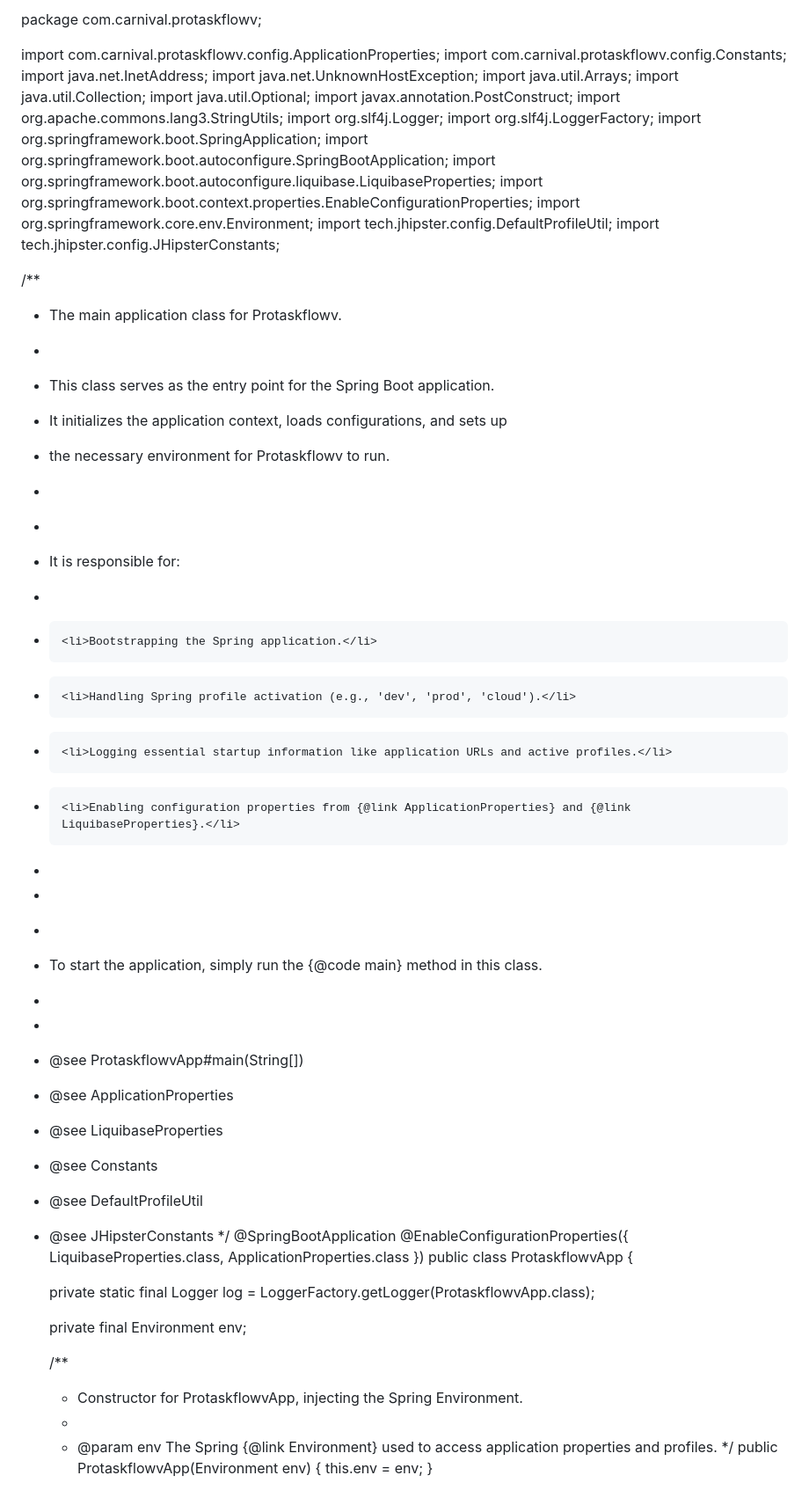
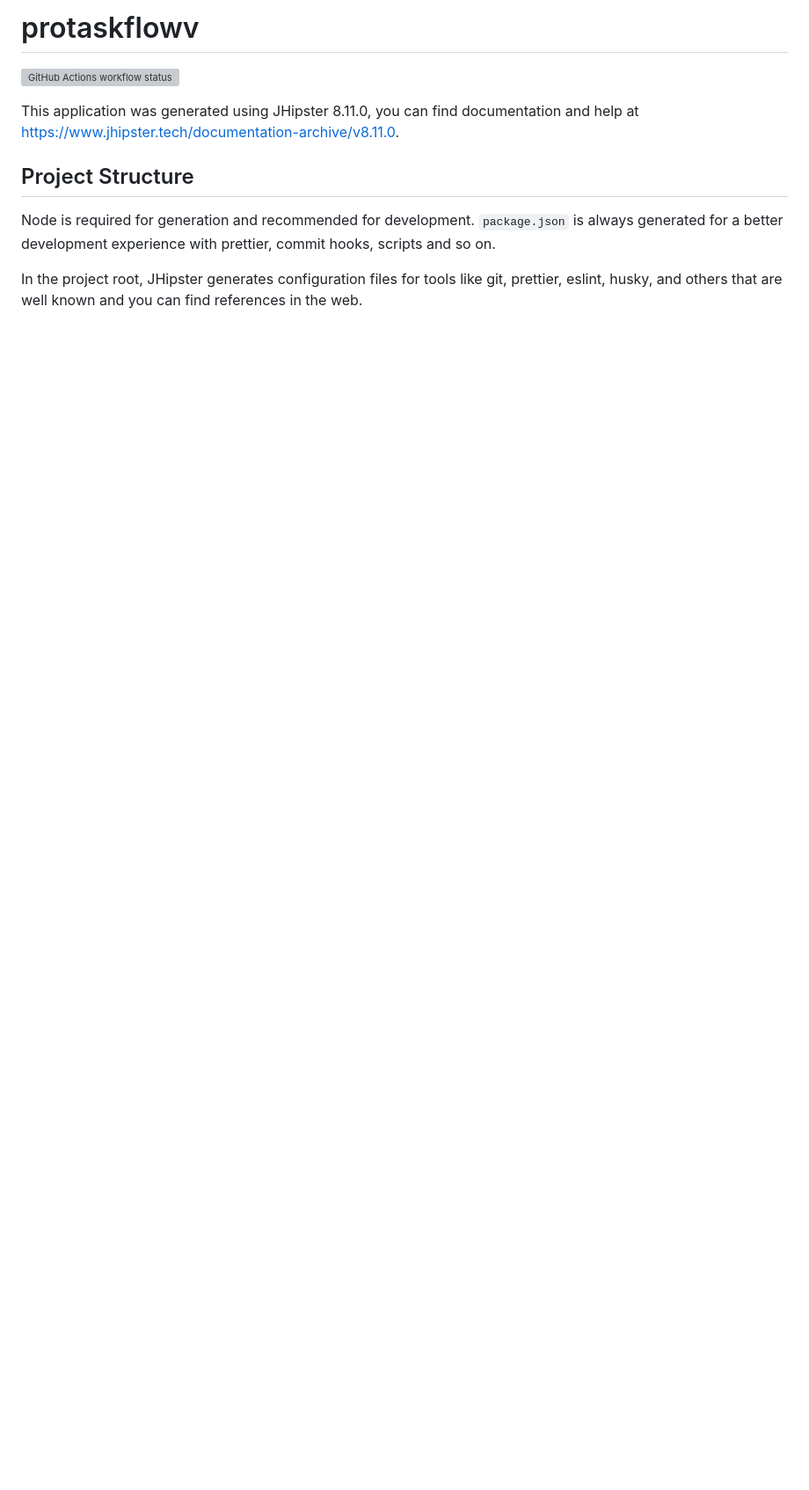
Before and after one commit to RamzyChatti90/protaskflowv, a Markdown page: README.md, the part around one of its changes. Shown at 88% size. Rendered like a GitHub page; blank space fills up the shorter version; grey boxes are pictures that could not be loaded.

Commit message:
[CI] [YC-PROTAS-S1-002] UPDATE_FILE: README.md

```diff
--- a/README.md
+++ b/README.md
@@ -1,65 +1,12 @@
-package com.carnival.protaskflowv;
+# protaskflowv
 
-import com.carnival.protaskflowv.config.ApplicationProperties;
-import com.carnival.protaskflowv.config.Constants;
-import java.net.InetAddress;
-import java.net.UnknownHostException;
-import java.util.Arrays;
-import java.util.Collection;
-import java.util.Optional;
-import javax.annotation.PostConstruct;
-import org.apache.commons.lang3.StringUtils;
-import org.slf4j.Logger;
-import org.slf4j.LoggerFactory;
-import org.springframework.boot.SpringApplication;
-import org.springframework.boot.autoconfigure.SpringBootApplication;
-import org.springframework.boot.autoconfigure.liquibase.LiquibaseProperties;
-import org.springframework.boot.context.properties.EnableConfigurationProperties;
-import org.springframework.core.env.Environment;
-import tech.jhipster.config.DefaultProfileUtil;
-import tech.jhipster.config.JHipsterConstants;
+[![GitHub Actions workflow status](https://github.com/carnival/proTaskFlowV/actions/workflows/main.yml/badge.svg)](https://github.com/carnival/proTaskFlowV/actions/workflows/main.yml)
 
-/**
- * The main application class for Protaskflowv.
- * <p>
- * This class serves as the entry point for the Spring Boot application.
- * It initializes the application context, loads configurations, and sets up
- * the necessary environment for Protaskflowv to run.
- * </p>
- * <p>
- * It is responsible for:
- * <ul>
- *     <li>Bootstrapping the Spring application.</li>
- *     <li>Handling Spring profile activation (e.g., 'dev', 'prod', 'cloud').</li>
- *     <li>Logging essential startup information like application URLs and active profiles.</li>
- *     <li>Enabling configuration properties from {@link ApplicationProperties} and {@link LiquibaseProperties}.</li>
- * </ul>
- * </p>
- * <p>
- * To start the application, simply run the {@code main} method in this class.
- * </p>
- *
- * @see ProtaskflowvApp#main(String[])
- * @see ApplicationProperties
- * @see LiquibaseProperties
- * @see Constants
- * @see DefaultProfileUtil
- * @see JHipsterConstants
- */
-@SpringBootApplication
-@EnableConfigurationProperties({ LiquibaseProperties.class, ApplicationProperties.class })
-public class ProtaskflowvApp {
+This application was generated using JHipster 8.11.0, you can find documentation and help at [https://www.jhipster.tech/documentation-archive/v8.11.0](https://www.jhipster.tech/documentation-archive/v8.11.0).
 
-    private static final Logger log = LoggerFactory.getLogger(ProtaskflowvApp.class);
+## Project Structure
 
-    private final Environment env;
+Node is required for generation and recommended for development. `package.json` is always generated for a better development experience with prettier, commit hooks, scripts and so on.
 
-    /**
-     * Constructor for ProtaskflowvApp, injecting the Spring Environment.
-     *
-     * @param env The Spring {@link Environment} used to access application properties and profiles.
-     */
-    public ProtaskflowvApp(Environment env) {
-        this.env = env;
-    }
+In the project root, JHipster generates configuration files for tools like git, prettier, eslint, husky, and others that are well known and you can find references in the web.
 
```
Also changed, not shown: other parts of README.md (+252 -106 lines).
